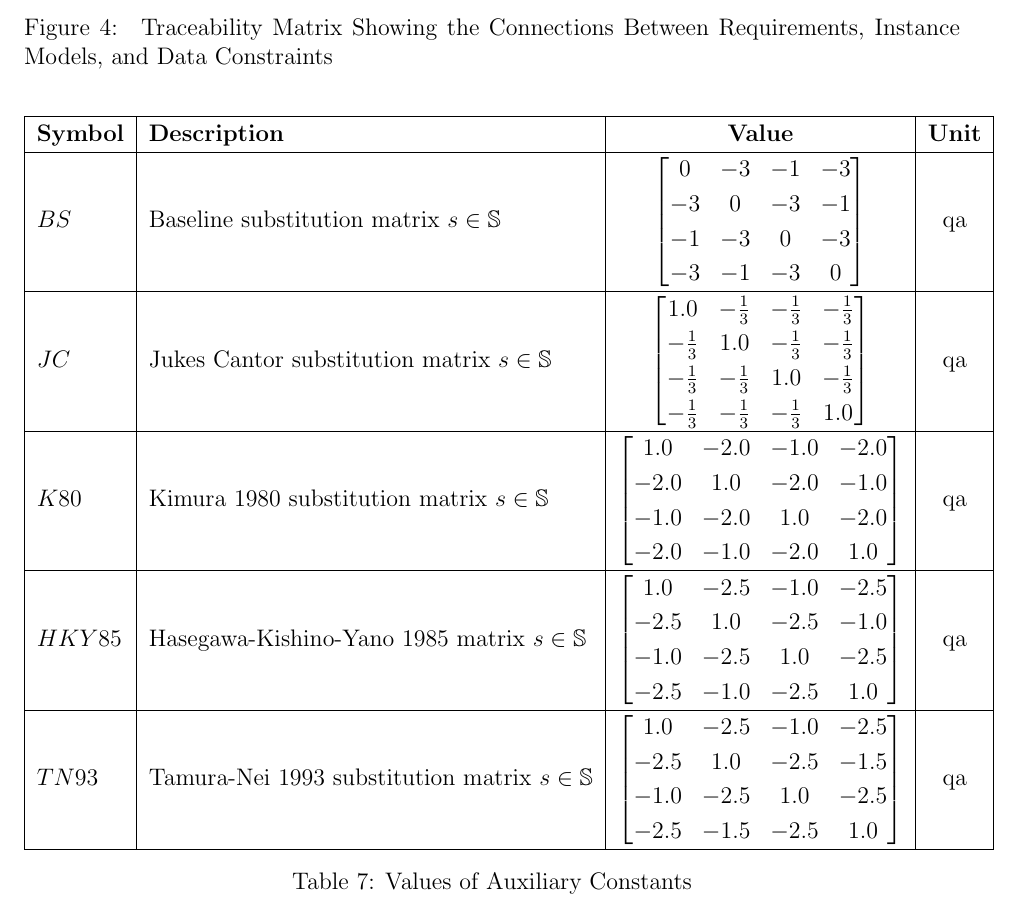
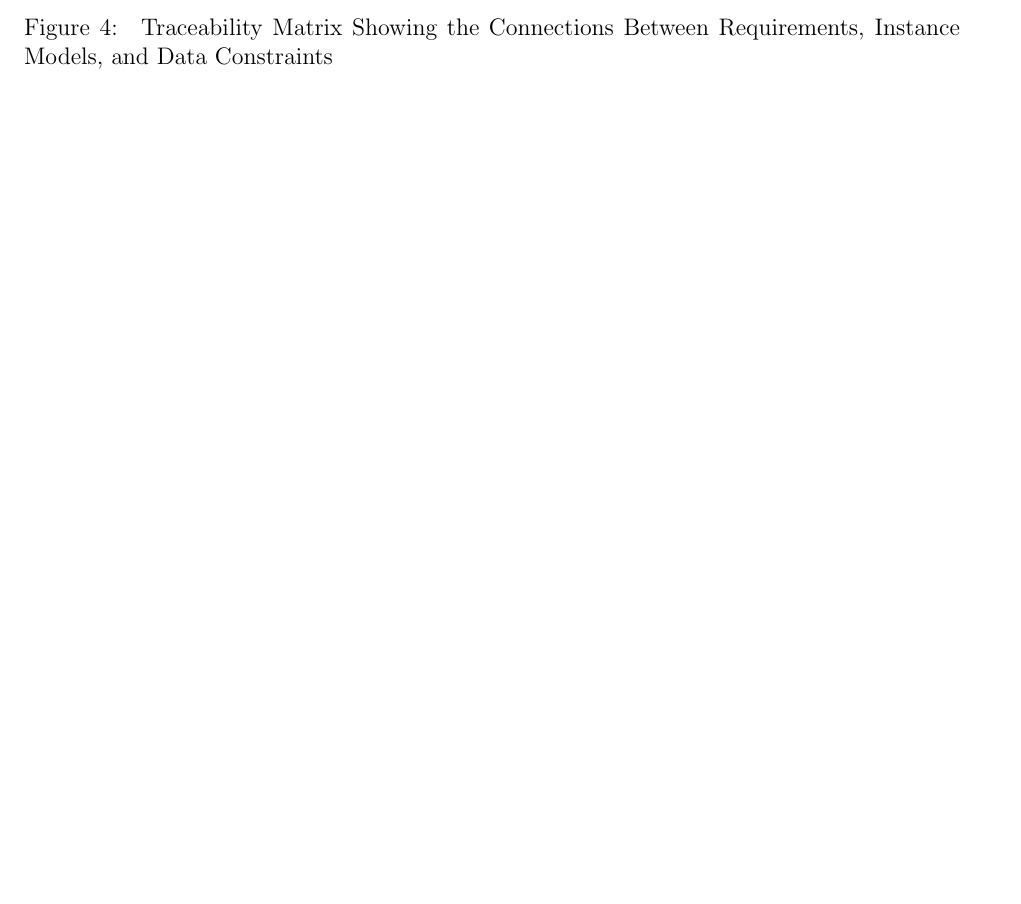
Before and after one commit to UGarCil/UGarcil_capstone, a LaTeX document (docs/SRS/SRS.tex): part of page 18 of 19 before the commit and part of page 18 of 18 after it, cut so that both start at the same text, the shorter picture padded with empty space. Compiled offline with pdfLaTeX.

Commit message:
SRS updated"

```diff
--- a/docs/SRS/SRS.tex
+++ b/docs/SRS/SRS.tex
@@ -1573,51 +1573,51 @@ instance models, requirements, and data constraints on each other.
 % Their values are defined in this section for easy maintenance.}
 
 % \plt{The value of FRACTION, for the Maintainability NFR would be given here.}
-\begin{table}[h!]
-\centering
-\begin{tabular}{|l|l|c|c|}
-\hline
-\textbf{Symbol} & \textbf{Description} & \textbf{Value} & \textbf{Unit} \\
-\hline
-$BS$ & Baseline substitution matrix $s \in \mathbb{S}$ & $\begin{bmatrix}
-0 & -3 & -1 & -3 \\
--3 & 0 & -3 & -1 \\
--1 & -3 & 0 & -3 \\
--3 & -1 & -3 & 0
-\end{bmatrix}$ & qa \\
-\hline
-$JC$ & Jukes Cantor substitution matrix $s \in \mathbb{S}$ & $\begin{bmatrix}
-1.0 & -\frac{1}{3} & -\frac{1}{3} & -\frac{1}{3} \\
--\frac{1}{3} & 1.0 & -\frac{1}{3} & -\frac{1}{3} \\
--\frac{1}{3} & -\frac{1}{3} & 1.0 & -\frac{1}{3} \\
--\frac{1}{3} & -\frac{1}{3} & -\frac{1}{3} & 1.0
-\end{bmatrix}$ & qa \\
-\hline
-$K80$ & Kimura 1980 substitution matrix $s \in \mathbb{S}$ & $\begin{bmatrix}
-1.0 & -2.0 & -1.0 & -2.0 \\
--2.0 & 1.0 & -2.0 & -1.0 \\
--1.0 & -2.0 & 1.0 & -2.0 \\
--2.0 & -1.0 & -2.0 & 1.0
-\end{bmatrix}$ & qa \\
-\hline
-$HKY85$ & Hasegawa-Kishino-Yano 1985 matrix $s \in \mathbb{S}$ & $\begin{bmatrix}
-1.0 & -2.5 & -1.0 & -2.5 \\
--2.5 & 1.0 & -2.5 & -1.0 \\
--1.0 & -2.5 & 1.0 & -2.5 \\
--2.5 & -1.0 & -2.5 & 1.0
-\end{bmatrix}$ & qa \\
-\hline
-$TN93$ & Tamura-Nei 1993 substitution matrix $s \in \mathbb{S}$ & $\begin{bmatrix}
-1.0 & -2.5 & -1.0 & -2.5 \\
--2.5 & 1.0 & -2.5 & -1.5 \\
--1.0 & -2.5 & 1.0 & -2.5 \\
--2.5 & -1.5 & -2.5 & 1.0
-\end{bmatrix}$ & qa \\
-\hline
-\end{tabular}
-\caption{Values of Auxiliary Constants}
-\label{table:aux_constants}
-\end{table}
+% \begin{table}[h!]
+% \centering
+% \begin{tabular}{|l|l|c|c|}
+% \hline
+% \textbf{Symbol} & \textbf{Description} & \textbf{Value} & \textbf{Unit} \\
+% \hline
+% $BS$ & Baseline substitution matrix $s \in \mathbb{S}$ & $\begin{bmatrix}
+% 0 & -3 & -1 & -3 \\
+% -3 & 0 & -3 & -1 \\
+% -1 & -3 & 0 & -3 \\
+% -3 & -1 & -3 & 0
+% \end{bmatrix}$ & qa \\
+% \hline
+% $JC$ & Jukes Cantor substitution matrix $s \in \mathbb{S}$ & $\begin{bmatrix}
+% 1.0 & -\frac{1}{3} & -\frac{1}{3} & -\frac{1}{3} \\
+% -\frac{1}{3} & 1.0 & -\frac{1}{3} & -\frac{1}{3} \\
+% -\frac{1}{3} & -\frac{1}{3} & 1.0 & -\frac{1}{3} \\
+% -\frac{1}{3} & -\frac{1}{3} & -\frac{1}{3} & 1.0
+% \end{bmatrix}$ & qa \\
+% \hline
+% $K80$ & Kimura 1980 substitution matrix $s \in \mathbb{S}$ & $\begin{bmatrix}
+% 1.0 & -2.0 & -1.0 & -2.0 \\
+% -2.0 & 1.0 & -2.0 & -1.0 \\
+% -1.0 & -2.0 & 1.0 & -2.0 \\
+% -2.0 & -1.0 & -2.0 & 1.0
+% \end{bmatrix}$ & qa \\
+% \hline
+% $HKY85$ & Hasegawa-Kishino-Yano 1985 matrix $s \in \mathbb{S}$ & $\begin{bmatrix}
+% 1.0 & -2.5 & -1.0 & -2.5 \\
+% -2.5 & 1.0 & -2.5 & -1.0 \\
+% -1.0 & -2.5 & 1.0 & -2.5 \\
+% -2.5 & -1.0 & -2.5 & 1.0
+% \end{bmatrix}$ & qa \\
+% \hline
+% $TN93$ & Tamura-Nei 1993 substitution matrix $s \in \mathbb{S}$ & $\begin{bmatrix}
+% 1.0 & -2.5 & -1.0 & -2.5 \\
+% -2.5 & 1.0 & -2.5 & -1.5 \\
+% -1.0 & -2.5 & 1.0 & -2.5 \\
+% -2.5 & -1.5 & -2.5 & 1.0
+% \end{bmatrix}$ & qa \\
+% \hline
+% \end{tabular}
+% \caption{Values of Auxiliary Constants}
+% \label{table:aux_constants}
+% \end{table}
 
 \newpage
 
```
Also changed, not shown: docs/SRS/SRS.pdf, 1 other file.
